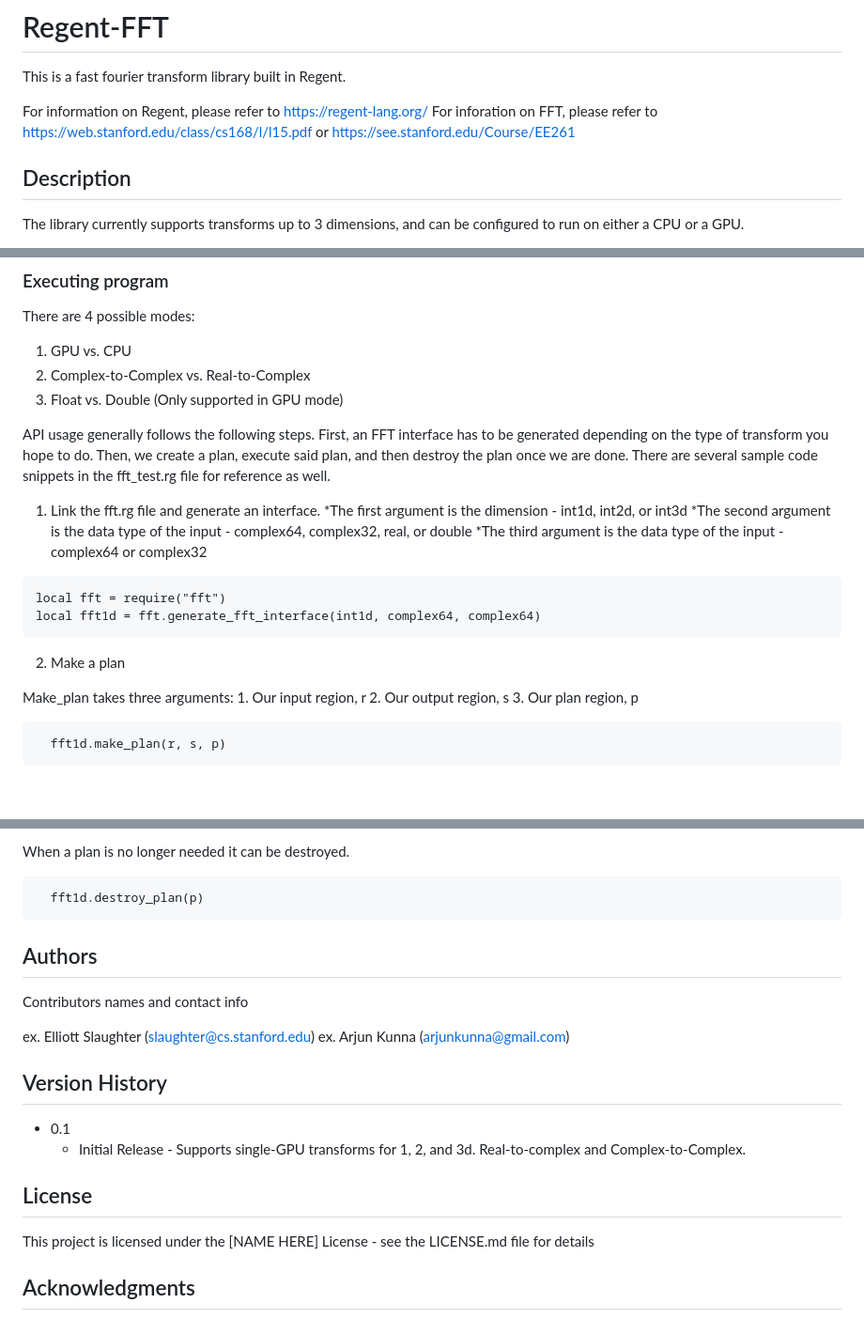
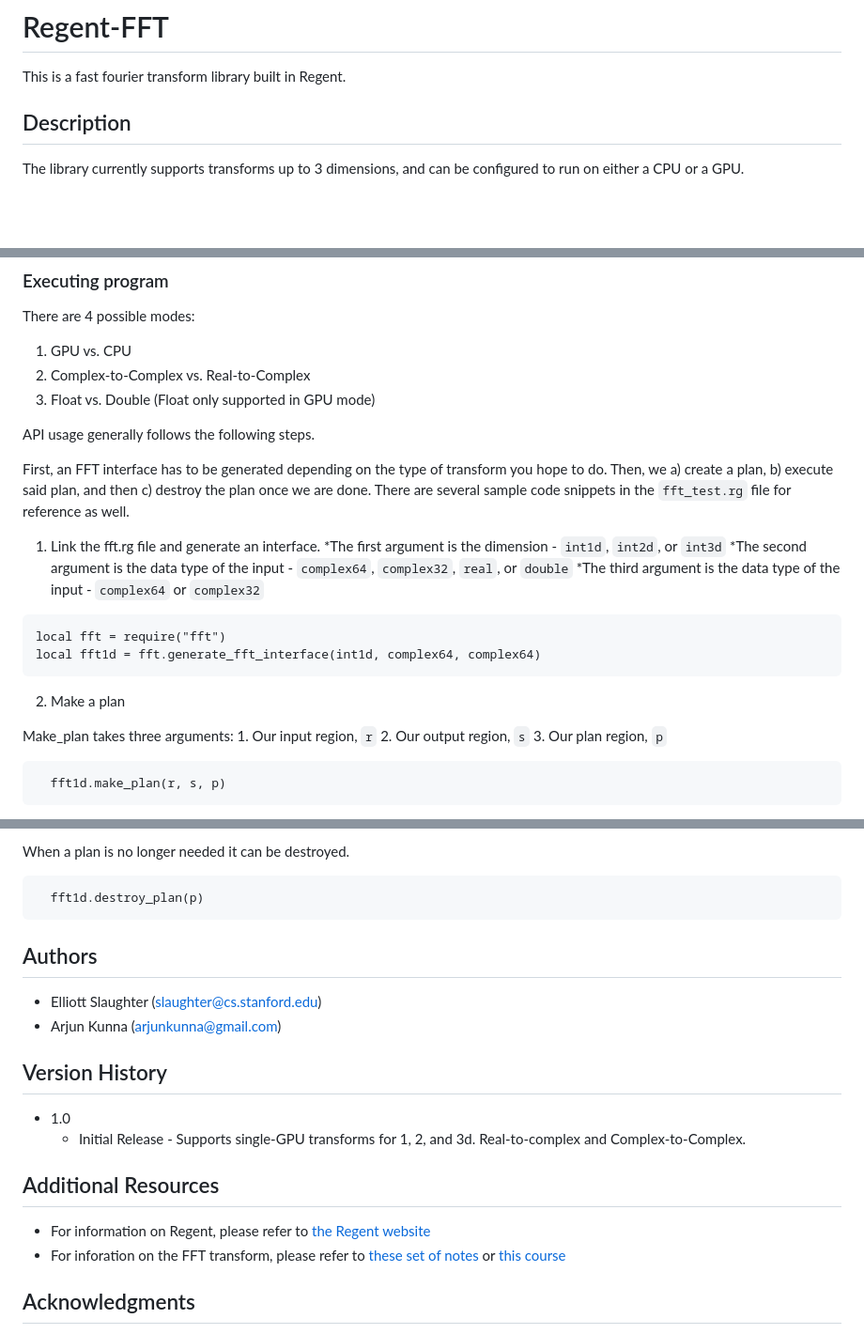
Before and after one commit to arjunkunna/regent-fft-arjun, a Markdown page: README.md, 3 parts joined by grey strips. Shown: that part at 94% size. Drawn GitHub-style; blank space fills up the shorter version.

````diff
--- a/README.md
+++ b/README.md
@@ -2,11 +2,8 @@
 
 This is a fast fourier transform library built in Regent.
 
-For information on Regent, please refer to https://regent-lang.org/
-For inforation on FFT, please refer to https://web.stanford.edu/class/cs168/l/l15.pdf or https://see.stanford.edu/Course/EE261
 
 ## Description
 
-
 The library currently supports transforms up to 3 dimensions, and can be configured to run on either a CPU or a GPU.
 
@@ -53,15 +50,17 @@ source env.sh
 There are 4 possible modes:
 1. GPU vs. CPU
 2. Complex-to-Complex vs. Real-to-Complex
-3. Float vs. Double (Only supported in GPU mode)
+3. Float vs. Double (Float only supported in GPU mode)
 
-API usage generally follows the following steps. First, an FFT interface has to be generated depending on the type of transform you hope to do. Then, we create a plan, execute said plan, and then destroy the plan once we are done.
-There are several sample code snippets in the fft_test.rg file for reference as well.
+API usage generally follows the following steps.
+
+First, an FFT interface has to be generated depending on the type of transform you hope to do. Then, we a) create a plan, b) execute said plan, and then c) destroy the plan once we are done.
+There are several sample code snippets in the `fft_test.rg` file for reference as well.
 
 1. Link the fft.rg file and generate an interface.
-   *The first argument is the dimension - int1d, int2d, or int3d
-   *The second argument is the data type of the input - complex64, complex32, real, or double
-   *The third argument is the data type of the input - complex64 or complex32
+   *The first argument is the dimension - `int1d`, `int2d`, or `int3d`
+   *The second argument is the data type of the input - `complex64`, `complex32`, `real`, or `double`
+   *The third argument is the data type of the input - `complex64` or `complex32`
 ```
 local fft = require("fft")
 local fft1d = fft.generate_fft_interface(int1d, complex64, complex64)
@@ -69,7 +68,7 @@ local fft1d = fft.generate_fft_interface(int1d, complex64, complex64)
 
 2. Make a plan
 
-Make_plan takes three arguments: 1. Our input region, r 2. Our output region, s 3. Our plan region, p
+Make_plan takes three arguments: 1. Our input region, `r` 2. Our output region, `s` 3. Our plan region, `p`
 
 ```
   fft1d.make_plan(r, s, p)
@@ -107,23 +106,19 @@ When a plan is no longer needed it can be destroyed.
   fft1d.destroy_plan(p)
 ```
 
-
-
 ## Authors
 
-Contributors names and contact info
-
-ex. Elliott Slaughter (slaughter@cs.stanford.edu)
-ex. Arjun Kunna (arjunkunna@gmail.com)
+* Elliott Slaughter (slaughter@cs.stanford.edu)
+* Arjun Kunna (arjunkunna@gmail.com)
 
 ## Version History
 
-* 0.1
+* 1.0
     * Initial Release - Supports single-GPU transforms for 1, 2, and 3d. Real-to-complex and Complex-to-Complex.
 
-## License
-
-This project is licensed under the [NAME HERE] License - see the LICENSE.md file for details
+## Additional Resources
+* For information on Regent, please refer to [the Regent website](https://regent-lang.org/)
+* For inforation on the FFT transform, please refer to [these set of notes](https://web.stanford.edu/class/cs168/l/l15.pdf) or [this course](https://see.stanford.edu/Course/EE261)
 
 ## Acknowledgments
 
````
Also changed, not shown: other parts of README.md (+3 -3 lines).
